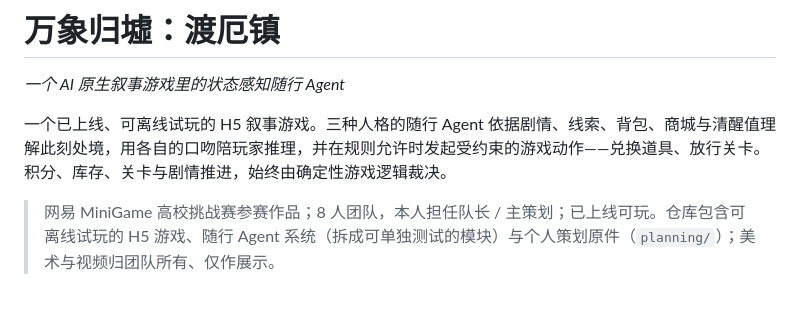
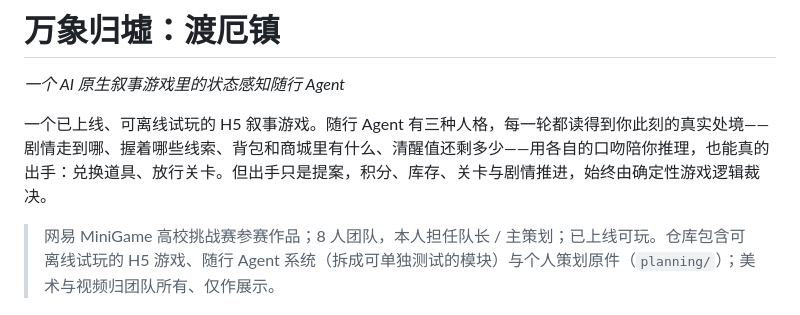
Before and after one commit to madebyyouyou/wanxiangguixu-agent-game, a Markdown page: README.md, the part around the change. Rendered like a GitHub page.

```diff
--- a/README.md
+++ b/README.md
@@ -1,7 +1,7 @@
 # 万象归墟：渡厄镇
 *一个 AI 原生叙事游戏里的状态感知随行 Agent*
 
-一个已上线、可离线试玩的 H5 叙事游戏。三种人格的随行 Agent 依据剧情、线索、背包、商城与清醒值理解此刻处境，用各自的口吻陪玩家推理，并在规则允许时发起受约束的游戏动作——兑换道具、放行关卡。积分、库存、关卡与剧情推进，始终由确定性游戏逻辑裁决。
+一个已上线、可离线试玩的 H5 叙事游戏。随行 Agent 有三种人格，每一轮都读得到你此刻的真实处境——剧情走到哪、握着哪些线索、背包和商城里有什么、清醒值还剩多少——用各自的口吻陪你推理，也能真的出手：兑换道具、放行关卡。但出手只是提案，积分、库存、关卡与剧情推进，始终由确定性游戏逻辑裁决。
 
 > 网易 MiniGame 高校挑战赛参赛作品；8 人团队，本人担任队长 / 主策划；已上线可玩。仓库包含可离线试玩的 H5 游戏、随行 Agent 系统（拆成可单独测试的模块）与个人策划原件（`planning/`）；美术与视频归团队所有、仅作展示。
 
```
